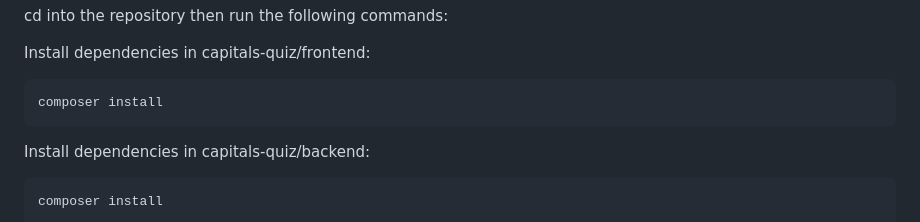
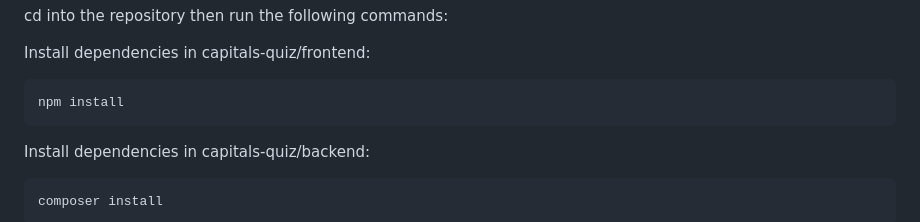
Before and after one commit to suchm/capitals-quiz, a Markdown page: README.md, the part around the change. GitHub-like rendering.

````diff
--- a/README.md
+++ b/README.md
@@ -34,7 +34,7 @@ cd into the repository then run the following commands:
 Install dependencies in capitals-quiz/frontend:
 
 ```bash
-composer install
+npm install
 ```
 
 Install dependencies in capitals-quiz/backend:
````
